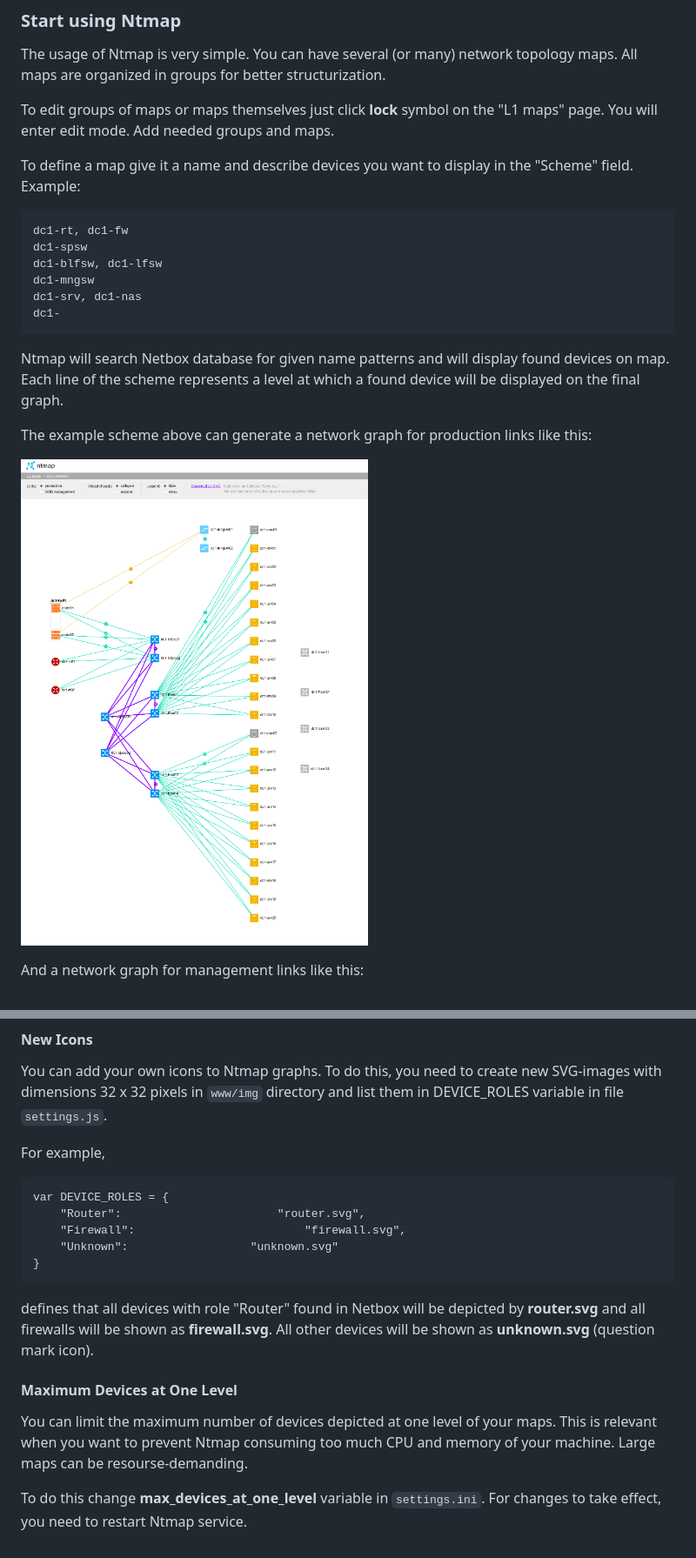
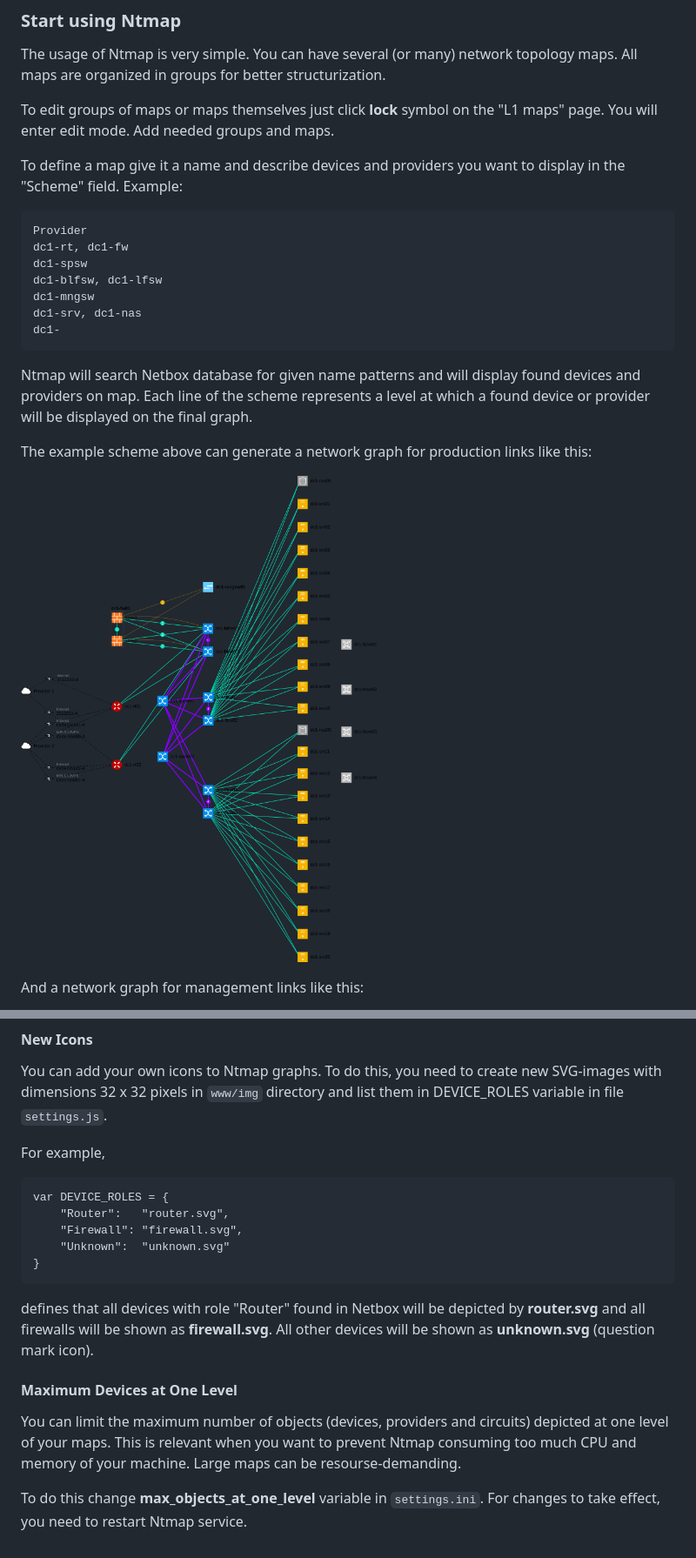
Before and after one commit to den-it/ntmap, a Markdown page: docs/index.md, 2 parts joined by grey strips. Shown: that part at 87% size. Drawn GitHub-style; pictures changed too: docs/media/dc1_map.png.

Commit message:
New feature: providers and circuits

````diff
--- a/docs/index.md
+++ b/docs/index.md
@@ -16,8 +16,9 @@ The usage of Ntmap is very simple. You can have several (or many) network topolo
 
 To edit groups of maps or maps themselves just click **lock** symbol on the "L1 maps" page. You will enter edit mode. Add needed groups and maps.
 
-To define a map give it a name and describe devices you want to display in the "Scheme" field. Example:
+To define a map give it a name and describe devices and providers you want to display in the "Scheme" field. Example:
 ```
+Provider
 dc1-rt, dc1-fw
 dc1-spsw
 dc1-blfsw, dc1-lfsw
@@ -26,7 +27,7 @@ dc1-srv, dc1-nas
 dc1-
 ```
 
-Ntmap will search Netbox database for given name patterns and will display found devices on map. Each line of the scheme represents a level at which a found device will be displayed on the final graph.
+Ntmap will search Netbox database for given name patterns and will display found devices and providers on map. Each line of the scheme represents a level at which a found device or provider will be displayed on the final graph.
 
 The example scheme above can generate a network graph for production links like this:
 
@@ -48,9 +49,9 @@ You can add your own icons to Ntmap graphs. To do this, you need to create new S
 For example,
 ```
 var DEVICE_ROLES = {
-	"Router": 						"router.svg",
-	"Firewall": 						"firewall.svg",
-	"Unknown": 					"unknown.svg"
+	"Router": 	"router.svg",
+	"Firewall": "firewall.svg",
+	"Unknown": 	"unknown.svg"
 }
 ```
 defines that all devices with role "Router" found in Netbox will be depicted by **router.svg** and all firewalls will be shown as **firewall.svg**. All other devices will be shown as **unknown.svg** (question mark icon).
@@ -58,6 +59,6 @@ defines that all devices with role "Router" found in Netbox will be depicted by
 
 #### Maximum Devices at One  Level
 
-You can limit the maximum number of devices depicted at one level of your maps. This is relevant when you want to prevent Ntmap consuming too much CPU and memory of your machine. Large maps can be resourse-demanding.
+You can limit the maximum number of objects (devices, providers and circuits) depicted at one level of your maps. This is relevant when you want to prevent Ntmap consuming too much CPU and memory of your machine. Large maps can be resourse-demanding.
 
-To do this change **max_devices_at_one_level** variable in ```settings.ini```. For changes to take effect, you need to restart Ntmap service.
+To do this change **max_objects_at_one_level** variable in ```settings.ini```. For changes to take effect, you need to restart Ntmap service.
````
Also changed, not shown: 9 other files.
